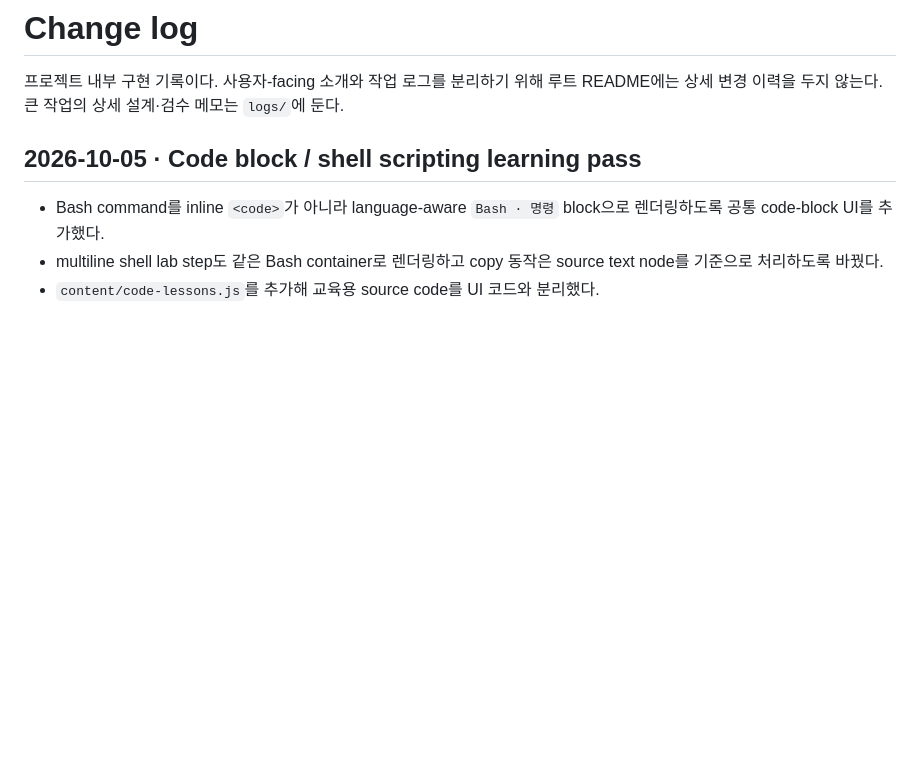
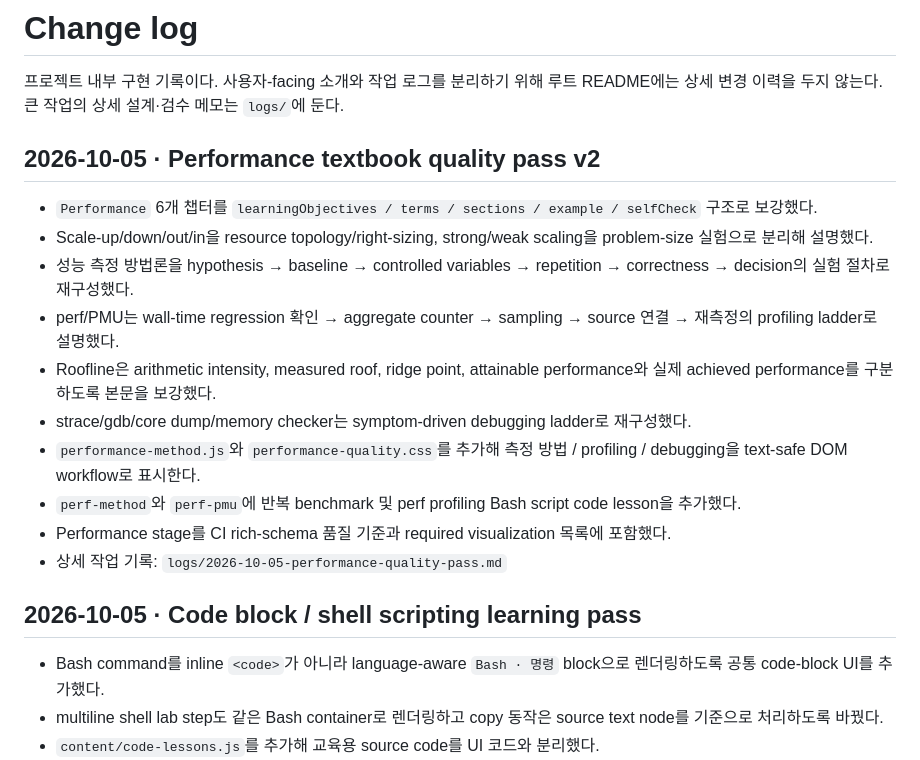
Before and after one commit to ictseoyoungmin/HPC-study, a Markdown page: docs/project/CHANGELOG.md, the part around the change. Drawn GitHub-style; blank space fills up the shorter version.

Commit message:
Log Performance quality pass

```diff
--- a/docs/project/CHANGELOG.md
+++ b/docs/project/CHANGELOG.md
@@ -1,6 +1,19 @@
 # Change log
 
 프로젝트 내부 구현 기록이다. 사용자-facing 소개와 작업 로그를 분리하기 위해 루트 README에는 상세 변경 이력을 두지 않는다. 큰 작업의 상세 설계·검수 메모는 `logs/`에 둔다.
+
+## 2026-10-05 · Performance textbook quality pass v2
+
+- `Performance` 6개 챕터를 `learningObjectives / terms / sections / example / selfCheck` 구조로 보강했다.
+- Scale-up/down/out/in을 resource topology/right-sizing, strong/weak scaling을 problem-size 실험으로 분리해 설명했다.
+- 성능 측정 방법론을 hypothesis → baseline → controlled variables → repetition → correctness → decision의 실험 절차로 재구성했다.
+- perf/PMU는 wall-time regression 확인 → aggregate counter → sampling → source 연결 → 재측정의 profiling ladder로 설명했다.
+- Roofline은 arithmetic intensity, measured roof, ridge point, attainable performance와 실제 achieved performance를 구분하도록 본문을 보강했다.
+- strace/gdb/core dump/memory checker는 symptom-driven debugging ladder로 재구성했다.
+- `performance-method.js`와 `performance-quality.css`를 추가해 측정 방법 / profiling / debugging을 text-safe DOM workflow로 표시한다.
+- `perf-method`와 `perf-pmu`에 반복 benchmark 및 perf profiling Bash script code lesson을 추가했다.
+- Performance stage를 CI rich-schema 품질 기준과 required visualization 목록에 포함했다.
+- 상세 작업 기록: `logs/2026-10-05-performance-quality-pass.md`
 
 ## 2026-10-05 · Code block / shell scripting learning pass
 
```
